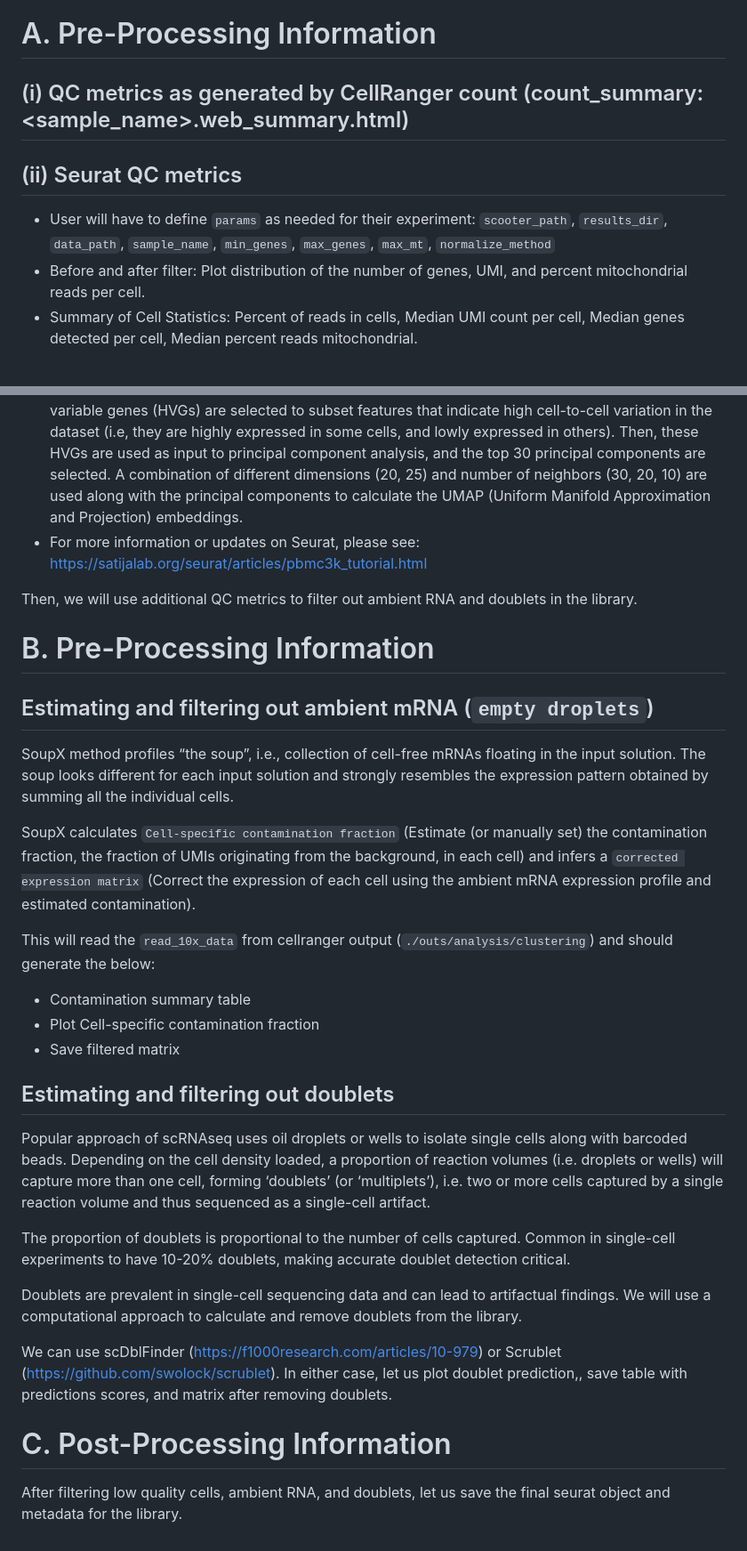
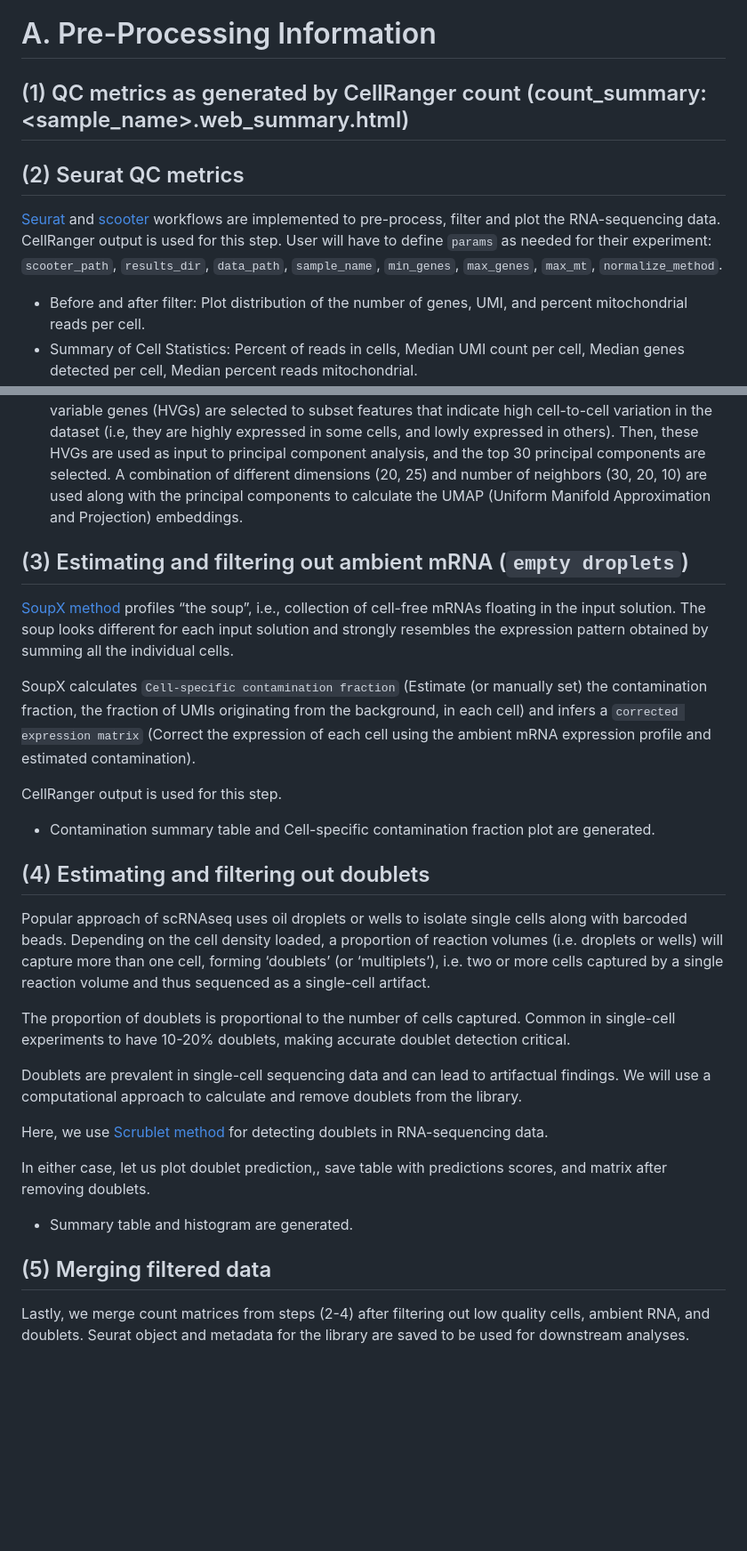
Before and after one commit to kids-first/kf-dev-single-cell-rna, a Markdown page: scripts/README.md, 2 parts joined by grey strips. Shown at 89% size. Drawn GitHub-style; blank space fills up the shorter version.

Commit message:
Edit section about soupx, scrublet and merge

```diff
--- a/scripts/README.md
+++ b/scripts/README.md
@@ -30,36 +30,23 @@ The QC metrics will be divided in before and after filtering low quality cells f
 
 # A. Pre-Processing Information
 
-## (i) QC metrics as generated by CellRanger count (count_summary: <sample_name>.web_summary.html)
-## (ii) Seurat QC metrics
-  - User will have to define `params` as needed for their experiment: `scooter_path`, `results_dir`, `data_path`, `sample_name`, `min_genes`, `max_genes`, `max_mt`,      `normalize_method`
+## (1) QC metrics as generated by CellRanger count (count_summary: <sample_name>.web_summary.html)
+## (2) Seurat QC metrics
+[Seurat](https://satijalab.org/seurat/articles/pbmc3k_tutorial.html) and [scooter](https://github.com/igordot/scooter) workflows are implemented to pre-process, filter and plot the RNA-sequencing data. CellRanger output is used for this step. User will have to define `params` as needed for their experiment: `scooter_path`, `results_dir`, `data_path`, `sample_name`, `min_genes`, `max_genes`, `max_mt`, `normalize_method`.
   - Before and after filter: Plot distribution of the number of genes, UMI, and percent mitochondrial reads per cell.
   - Summary of Cell Statistics: Percent of reads in cells, Median UMI count per cell, Median genes detected per cell, Median percent reads mitochondrial.
   - Data were normalized by using the global-scaling normalization method “LogNormalize” that normalizes the feature expression measurements for each cell by the total expression, multiplies this by a scale factor (10,000 by default), and log-transforms the result. Then, the top 2000 highly variable genes (HVGs) are selected to subset features that indicate high cell-to-cell variation in the dataset (i.e, they are highly expressed in some cells, and lowly expressed in others). Then, these HVGs are used as input to principal component analysis, and the top 30 principal components are selected. A combination of different dimensions (20, 25) and number of neighbors (30, 20, 10) are used along with the principal components to calculate the UMAP (Uniform Manifold Approximation and Projection) embeddings.
-  - For more information or updates on Seurat, please see: https://satijalab.org/seurat/articles/pbmc3k_tutorial.html
 
+## (3) Estimating and filtering out ambient mRNA (`empty droplets`)
 
-
-
-
-Then, we will use additional QC metrics to filter out ambient RNA and doublets in the library.
-
-# B. Pre-Processing Information
-
-## Estimating and filtering out ambient mRNA (`empty droplets`)
-
-SoupX method profiles “the soup”, i.e., collection of cell-free mRNAs floating in the input solution. The soup looks different for each input solution and strongly resembles the expression pattern obtained by summing all the individual cells.
+[SoupX method](https://cran.r-project.org/web/packages/SoupX/vignettes/pbmcTutorial.html) profiles “the soup”, i.e., collection of cell-free mRNAs floating in the input solution. The soup looks different for each input solution and strongly resembles the expression pattern obtained by summing all the individual cells.
 
 SoupX calculates `Cell-specific contamination fraction` (Estimate (or manually set) the contamination fraction, the fraction of UMIs originating from the background, in each cell) and infers a `corrected expression matrix` (Correct the expression of each cell using the ambient mRNA expression profile and estimated contamination).
 
-This will read the `read_10x_data` from cellranger output (`./outs/analysis/clustering`) and should generate the below:
+ CellRanger output is used for this step.
+ -  Contamination summary table and Cell-specific contamination fraction plot are generated.
 
-  - Contamination summary table
-  - Plot Cell-specific contamination fraction
-  - Save filtered matrix
-
-
-## Estimating and filtering out doublets
+## (4) Estimating and filtering out doublets
 
 Popular approach of scRNAseq uses oil droplets or wells to isolate single cells along with barcoded beads. Depending on the cell density loaded, a proportion of reaction volumes (i.e. droplets or wells) will capture more than one cell, forming ‘doublets’ (or ‘multiplets’), i.e. two or more cells captured by a single reaction volume and thus sequenced as a single-cell artifact.
 
@@ -67,10 +54,13 @@ The proportion of doublets is proportional to the number of cells captured. Comm
 
 Doublets are prevalent in single-cell sequencing data and can lead to artifactual findings. We will use a computational approach to calculate and remove doublets from the library.
 
-We can use scDblFinder (https://f1000research.com/articles/10-979) or Scrublet (https://github.com/swolock/scrublet).
-In either case, let us plot doublet prediction,, save table with predictions scores, and matrix after removing doublets.
+Here, we use [Scrublet method](https://github.com/swolock/scrublet) for detecting doublets in RNA-sequencing data.
 
 
+In either case, let us plot doublet prediction,, save table with predictions scores, and matrix after removing doublets.
+ -  Summary table and histogram are generated.
 
-# C. Post-Processing Information
-After filtering low quality cells, ambient RNA, and doublets, let us save the final seurat object and metadata for the library.
+
+## (5) Merging filtered data
+
+Lastly, we merge count matrices from steps (2-4) after filtering out low quality cells, ambient RNA, and doublets. Seurat object and metadata for the library are saved to be used for downstream analyses.
```
